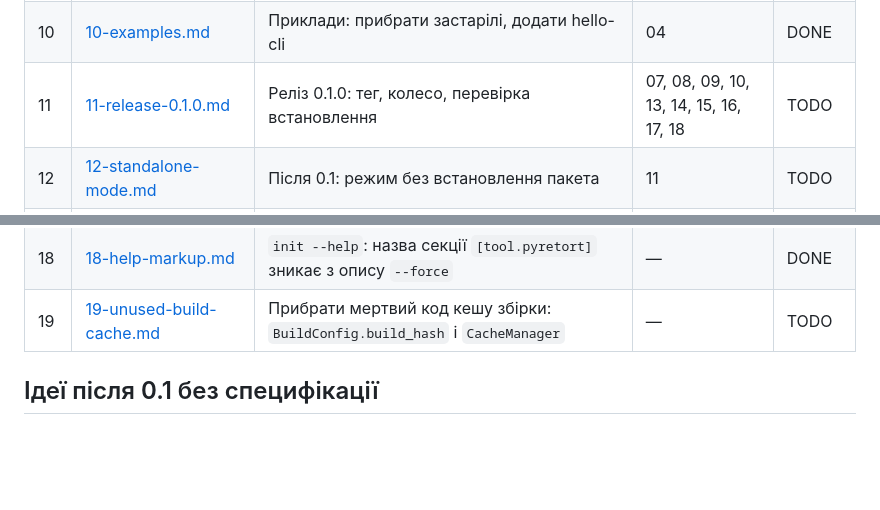
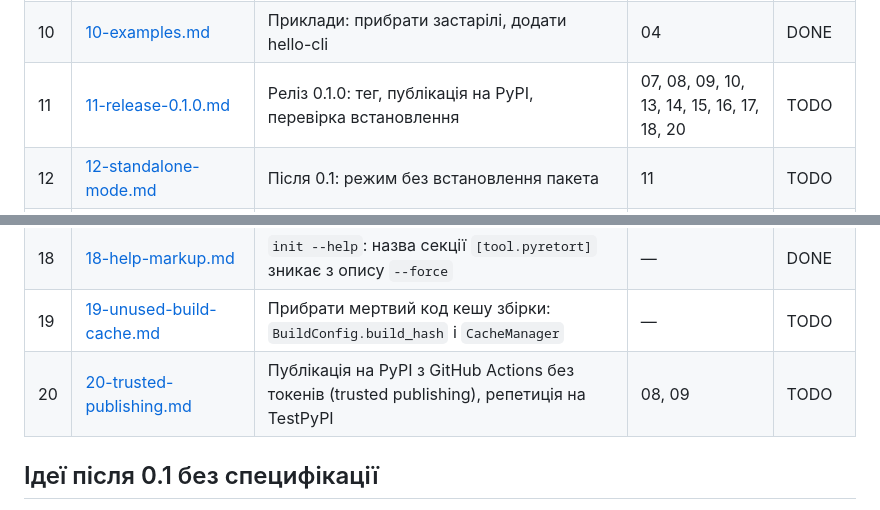
Before and after one commit to ruslan-rv-ua/PyRetort, a Markdown page: docs/tasks/README.md, 2 parts joined by grey strips. GitHub-like rendering; blank space fills up the shorter version.

```diff
--- a/docs/tasks/README.md
+++ b/docs/tasks/README.md
@@ -52,7 +52,7 @@ uv run mypy src launcher
 | 08 | [08-ci.md](08-ci.md) | GitHub Actions на windows-latest | 03 | DONE |
 | 09 | [09-readme-and-metadata.md](09-readme-and-metadata.md) | README, CHANGELOG, метадані пакета, подяка gen-exe | 06, 14, 15 | DONE |
 | 10 | [10-examples.md](10-examples.md) | Приклади: прибрати застарілі, додати hello-cli | 04 | DONE |
-| 11 | [11-release-0.1.0.md](11-release-0.1.0.md) | Реліз 0.1.0: тег, колесо, перевірка встановлення | 07, 08, 09, 10, 13, 14, 15, 16, 17, 18 | TODO |
+| 11 | [11-release-0.1.0.md](11-release-0.1.0.md) | Реліз 0.1.0: тег, публікація на PyPI, перевірка встановлення | 07, 08, 09, 10, 13, 14, 15, 16, 17, 18, 20 | TODO |
 | 12 | [12-standalone-mode.md](12-standalone-mode.md) | Після 0.1: режим без встановлення пакета | 11 | TODO |
 | 13 | [13-cleanup-errors.md](13-cleanup-errors.md) | `cleanup`: код 1, коли теку не вдалося видалити | 01 | DONE |
 | 14 | [14-optional-config-fields.md](14-optional-config-fields.md) | Необов'язкові поля `[tool.pyretort]`: `main_file` у режимі пакета, типові `install_as_package` і `show_console_window` | 04 | DONE |
@@ -61,6 +61,7 @@ uv run mypy src launcher
 | 17 | [17-download-errors.md](17-download-errors.md) | `build`: `BuildError` замість трейсбека, коли вбудований Python не завантажується (немає архіву на python.org, немає мережі) | 09, 16 | DONE |
 | 18 | [18-help-markup.md](18-help-markup.md) | `init --help`: назва секції `[tool.pyretort]` зникає з опису `--force` | — | DONE |
 | 19 | [19-unused-build-cache.md](19-unused-build-cache.md) | Прибрати мертвий код кешу збірки: `BuildConfig.build_hash` і `CacheManager` | — | TODO |
+| 20 | [20-trusted-publishing.md](20-trusted-publishing.md) | Публікація на PyPI з GitHub Actions без токенів (trusted publishing), репетиція на TestPyPI | 08, 09 | TODO |
 
 ## Ідеї після 0.1 без специфікації
 
```
Also changed, not shown: docs/tasks/11-release-0.1.0.md (+19 -10 lines), docs/tasks/20-trusted-publishing.md (added, +236 -0 lines).
